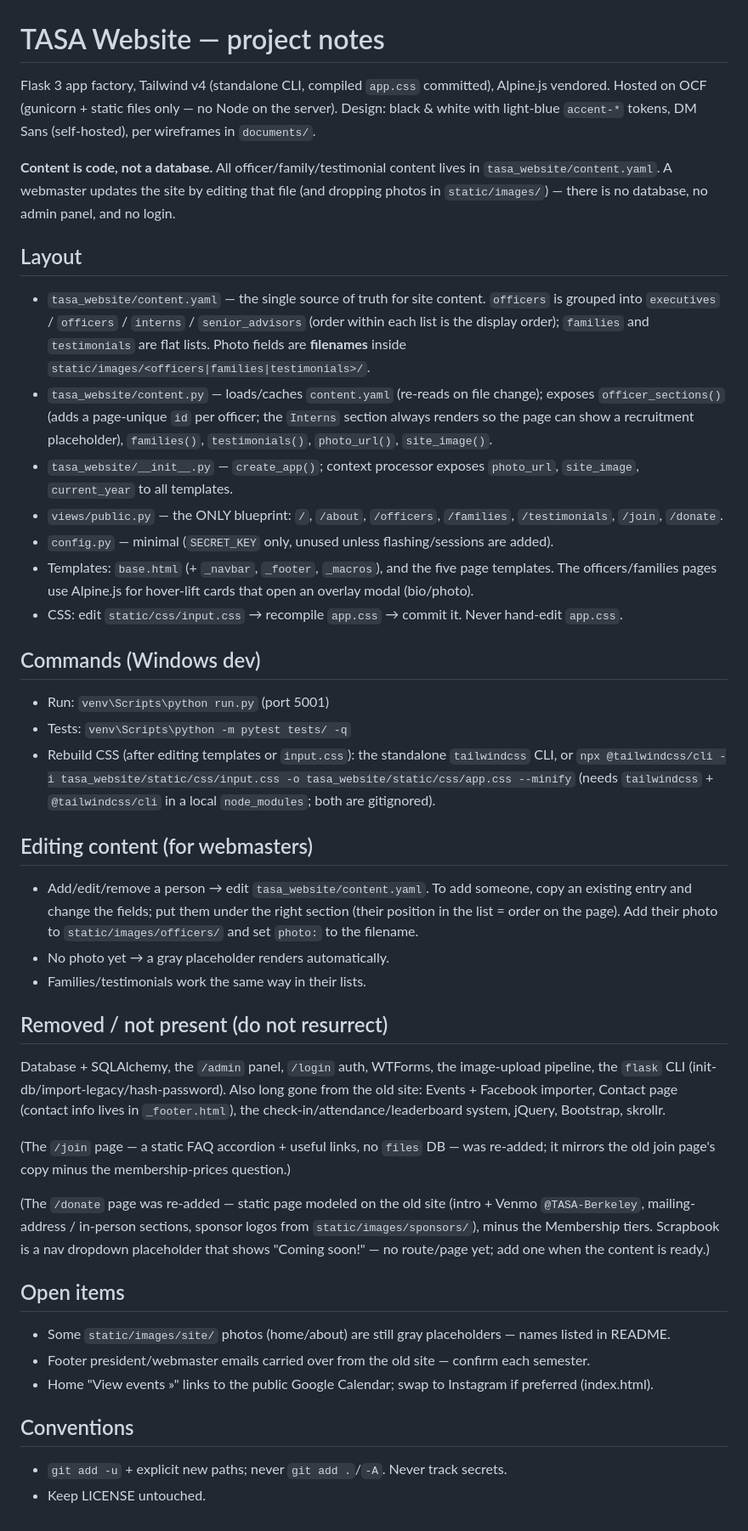
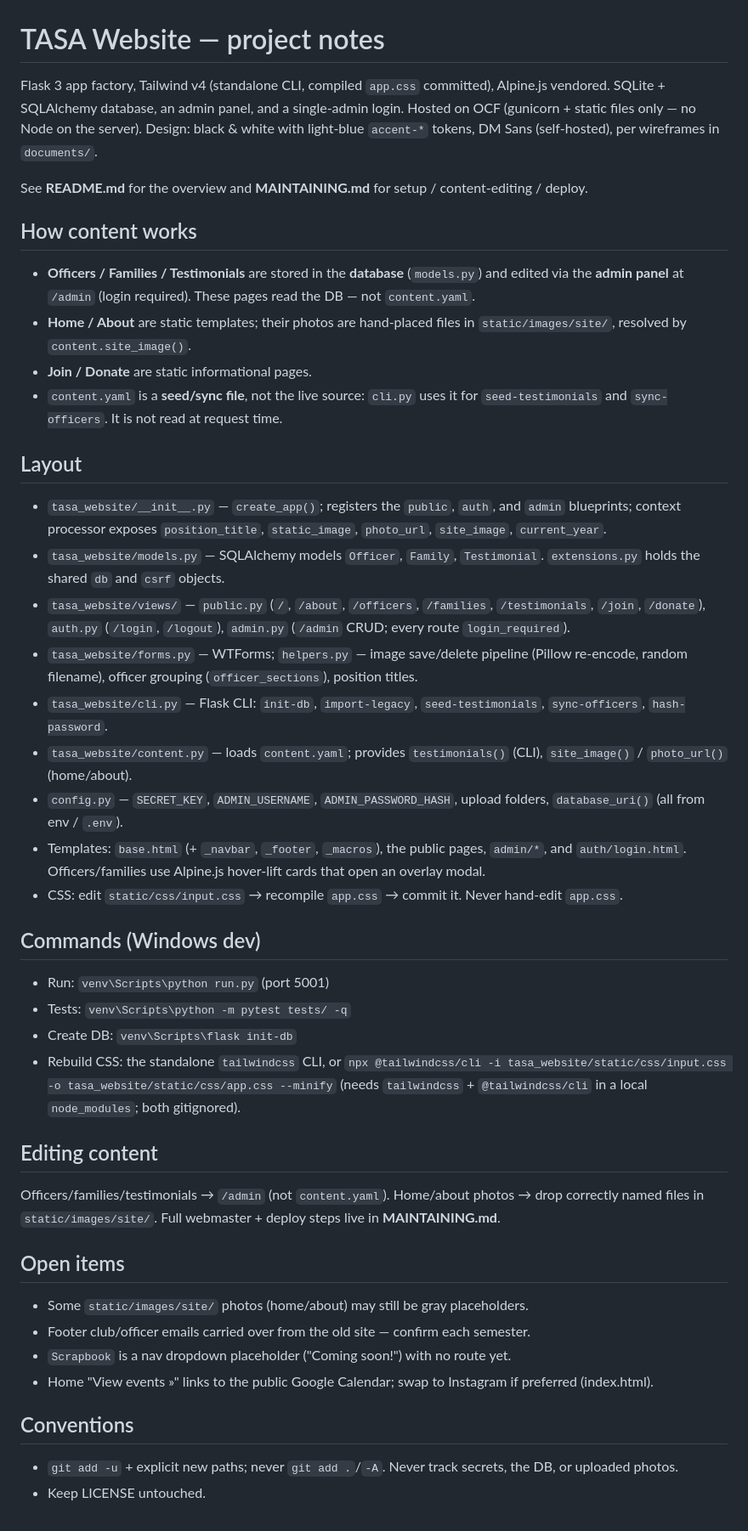
Before and after one commit to tasa-berkeley/tasa_website, a Markdown page: CLAUDE.md, the part around the change. Shown at 85% size. Rendered like a GitHub page.

```diff
--- a/CLAUDE.md
+++ b/CLAUDE.md
@@ -1,69 +1,64 @@
 # TASA Website — project notes
 
 Flask 3 app factory, Tailwind v4 (standalone CLI, compiled `app.css` committed), Alpine.js vendored.
-Hosted on OCF (gunicorn + static files only — no Node on the server). Design: black & white with
-light-blue `accent-*` tokens, DM Sans (self-hosted), per wireframes in `documents/`.
+SQLite + SQLAlchemy database, an admin panel, and a single-admin login. Hosted on OCF (gunicorn +
+static files only — no Node on the server). Design: black & white with light-blue `accent-*` tokens,
+DM Sans (self-hosted), per wireframes in `documents/`.
 
-**Content is code, not a database.** All officer/family/testimonial content lives in
-`tasa_website/content.yaml`. A webmaster updates the site by editing that file (and dropping photos
-in `static/images/`) — there is no database, no admin panel, and no login.
+See **README.md** for the overview and **MAINTAINING.md** for setup / content-editing / deploy.
+
+## How content works
+
+- **Officers / Families / Testimonials** are stored in the **database** (`models.py`) and edited via the
+  **admin panel** at `/admin` (login required). These pages read the DB — not `content.yaml`.
+- **Home / About** are static templates; their photos are hand-placed files in
+  `static/images/site/`, resolved by `content.site_image()`.
+- **Join / Donate** are static informational pages.
+- `content.yaml` is a **seed/sync file**, not the live source: `cli.py` uses it for `seed-testimonials`
+  and `sync-officers`. It is not read at request time.
 
 ## Layout
 
-- `tasa_website/content.yaml` — the single source of truth for site content. `officers` is grouped
-  into `executives` / `officers` / `interns` / `senior_advisors` (order within each list is the
-  display order); `families` and `testimonials` are flat lists. Photo fields are **filenames** inside
-  `static/images/<officers|families|testimonials>/`.
-- `tasa_website/content.py` — loads/caches `content.yaml` (re-reads on file change); exposes
-  `officer_sections()` (adds a page-unique `id` per officer; the `Interns` section always renders so
-  the page can show a recruitment placeholder), `families()`, `testimonials()`, `photo_url()`,
-  `site_image()`.
-- `tasa_website/__init__.py` — `create_app()`; context processor exposes `photo_url`, `site_image`,
-  `current_year` to all templates.
-- `views/public.py` — the ONLY blueprint: `/`, `/about`, `/officers`, `/families`, `/testimonials`, `/join`, `/donate`.
-- `config.py` — minimal (`SECRET_KEY` only, unused unless flashing/sessions are added).
-- Templates: `base.html` (+ `_navbar`, `_footer`, `_macros`), and the five page templates. The
-  officers/families pages use Alpine.js for hover-lift cards that open an overlay modal (bio/photo).
+- `tasa_website/__init__.py` — `create_app()`; registers the `public`, `auth`, and `admin` blueprints;
+  context processor exposes `position_title`, `static_image`, `photo_url`, `site_image`, `current_year`.
+- `tasa_website/models.py` — SQLAlchemy models `Officer`, `Family`, `Testimonial`. `extensions.py` holds
+  the shared `db` and `csrf` objects.
+- `tasa_website/views/` — `public.py` (`/`, `/about`, `/officers`, `/families`, `/testimonials`, `/join`,
+  `/donate`), `auth.py` (`/login`, `/logout`), `admin.py` (`/admin` CRUD; every route `login_required`).
+- `tasa_website/forms.py` — WTForms; `helpers.py` — image save/delete pipeline (Pillow re-encode, random
+  filename), officer grouping (`officer_sections`), position titles.
+- `tasa_website/cli.py` — Flask CLI: `init-db`, `import-legacy`, `seed-testimonials`, `sync-officers`,
+  `hash-password`.
+- `tasa_website/content.py` — loads `content.yaml`; provides `testimonials()` (CLI), `site_image()` /
+  `photo_url()` (home/about).
+- `config.py` — `SECRET_KEY`, `ADMIN_USERNAME`, `ADMIN_PASSWORD_HASH`, upload folders, `database_uri()`
+  (all from env / `.env`).
+- Templates: `base.html` (+ `_navbar`, `_footer`, `_macros`), the public pages, `admin/*`, and
+  `auth/login.html`. Officers/families use Alpine.js hover-lift cards that open an overlay modal.
 - CSS: edit `static/css/input.css` → recompile `app.css` → commit it. Never hand-edit `app.css`.
 
 ## Commands (Windows dev)
 
 - Run: `venv\Scripts\python run.py` (port 5001)
 - Tests: `venv\Scripts\python -m pytest tests/ -q`
-- Rebuild CSS (after editing templates or `input.css`): the standalone `tailwindcss` CLI, or
+- Create DB: `venv\Scripts\flask init-db`
+- Rebuild CSS: the standalone `tailwindcss` CLI, or
   `npx @tailwindcss/cli -i tasa_website/static/css/input.css -o tasa_website/static/css/app.css --minify`
-  (needs `tailwindcss` + `@tailwindcss/cli` in a local `node_modules`; both are gitignored).
+  (needs `tailwindcss` + `@tailwindcss/cli` in a local `node_modules`; both gitignored).
 
-## Editing content (for webmasters)
+## Editing content
 
-- Add/edit/remove a person → edit `tasa_website/content.yaml`. To add someone, copy an existing entry
-  and change the fields; put them under the right section (their position in the list = order on the
-  page). Add their photo to `static/images/officers/` and set `photo:` to the filename.
-- No photo yet → a gray placeholder renders automatically.
-- Families/testimonials work the same way in their lists.
-
-## Removed / not present (do not resurrect)
-
-Database + SQLAlchemy, the `/admin` panel, `/login` auth, WTForms, the image-upload pipeline, the
-`flask` CLI (init-db/import-legacy/hash-password). Also long gone from the old site: Events + Facebook
-importer, Contact page (contact info lives in `_footer.html`),
-the check-in/attendance/leaderboard system, jQuery, Bootstrap, skrollr.
-
-(The `/join` page — a static FAQ accordion + useful links, no `files` DB — was re-added; it mirrors
-the old join page's copy minus the membership-prices question.)
-
-(The `/donate` page was re-added — static page modeled on the old site (intro + Venmo `@TASA-Berkeley`,
-mailing-address / in-person sections, sponsor logos from `static/images/sponsors/`), minus the
-Membership tiers. Scrapbook is a nav dropdown placeholder that shows "Coming soon!" — no route/page
-yet; add one when the content is ready.)
+Officers/families/testimonials → `/admin` (not `content.yaml`). Home/about photos → drop correctly named
+files in `static/images/site/`. Full webmaster + deploy steps live in **MAINTAINING.md**.
 
 ## Open items
 
-- Some `static/images/site/` photos (home/about) are still gray placeholders — names listed in README.
-- Footer president/webmaster emails carried over from the old site — confirm each semester.
+- Some `static/images/site/` photos (home/about) may still be gray placeholders.
+- Footer club/officer emails carried over from the old site — confirm each semester.
+- `Scrapbook` is a nav dropdown placeholder ("Coming soon!") with no route yet.
 - Home "View events »" links to the public Google Calendar; swap to Instagram if preferred (index.html).
 
 ## Conventions
 
-- `git add -u` + explicit new paths; never `git add .`/`-A`. Never track secrets.
+- `git add -u` + explicit new paths; never `git add .`/`-A`. Never track secrets, the DB, or uploaded photos.
 - Keep LICENSE untouched.
```
Also changed, not shown: MAINTAINING.md (added, +131 -0 lines), README.md (+44 -79 lines).
